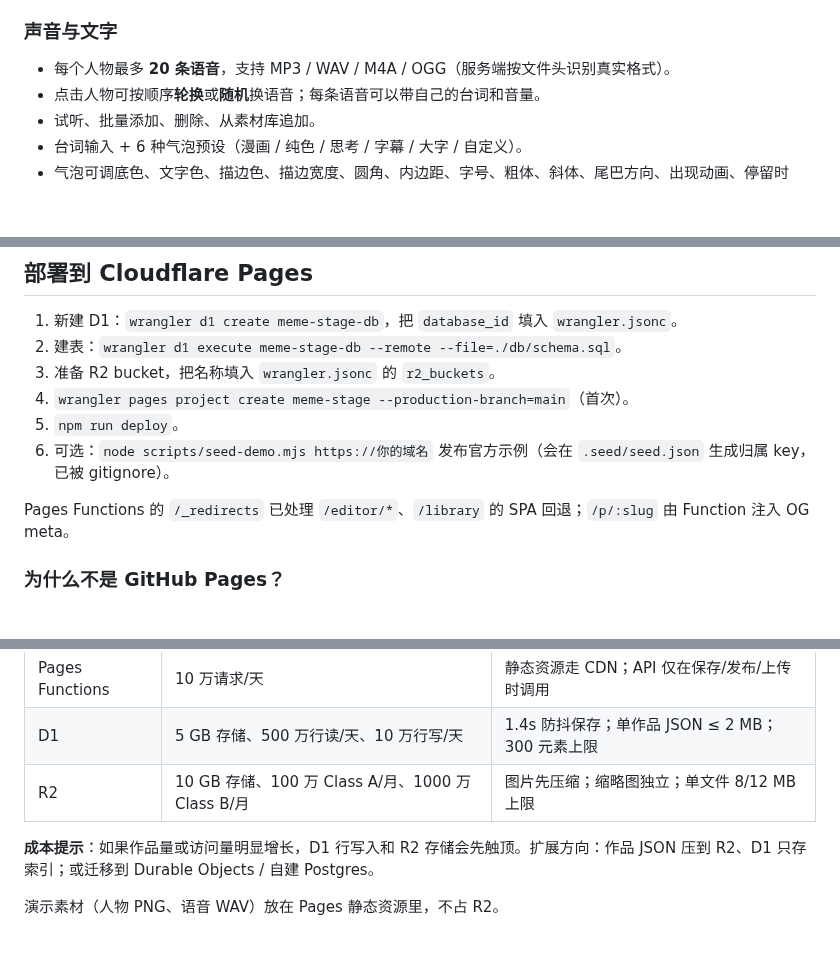
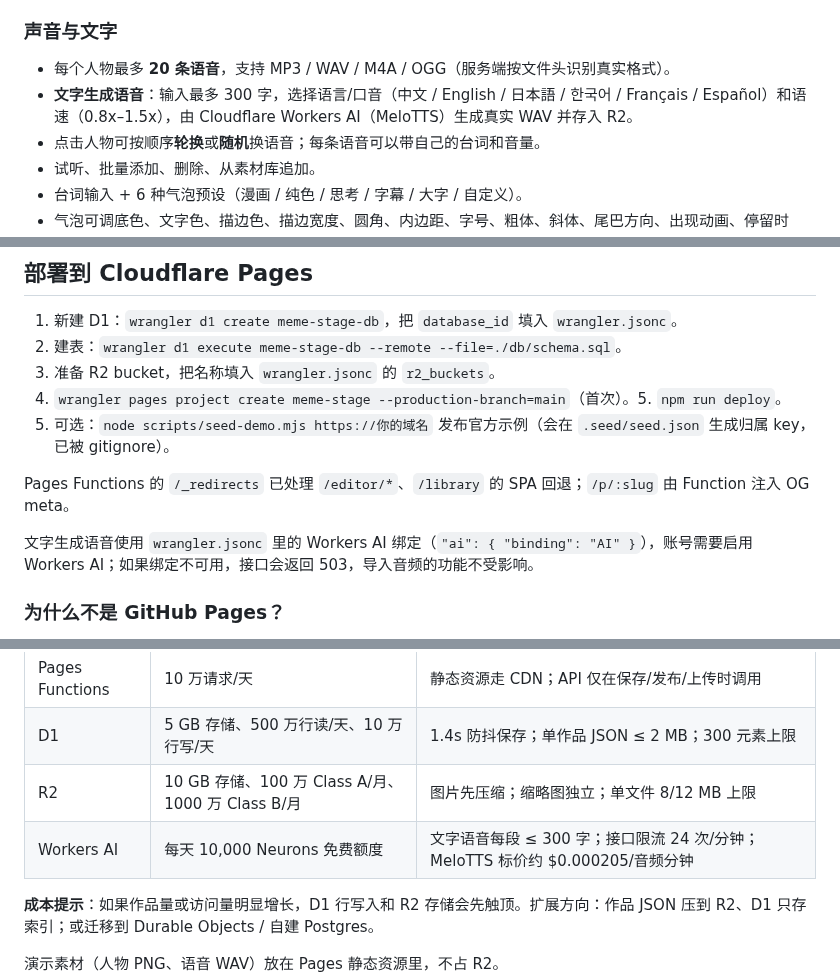
Before and after one commit to iiiiiiiiiiiiiKK/meme-stage, a Markdown page: README.md, 3 parts joined by grey strips. GitHub-like rendering; blank space fills up the shorter version.

```diff
--- a/README.md
+++ b/README.md
@@ -72,6 +76,7 @@
 ### 声音与文字
 
 - 每个人物最多 **20 条语音**，支持 MP3 / WAV / M4A / OGG（服务端按文件头识别真实格式）。
+- **文字生成语音**：输入最多 300 字，选择语言/口音（中文 / English / 日本語 / 한국어 / Français / Español）和语速（0.8x–1.5x），由 Cloudflare Workers AI（MeloTTS）生成真实 WAV 并存入 R2。
 - 点击人物可按顺序**轮换**或**随机**换语音；每条语音可以带自己的台词和音量。
 - 试听、批量添加、删除、从素材库追加。
 - 台词输入 + 6 种气泡预设（漫画 / 纯色 / 思考 / 字幕 / 大字 / 自定义）。
@@ -331,11 +341,12 @@ node scripts/verify-production.mjs https://meme-stage.pages.dev
 1. 新建 D1：`wrangler d1 create meme-stage-db`，把 `database_id` 填入 `wrangler.jsonc`。
 2. 建表：`wrangler d1 execute meme-stage-db --remote --file=./db/schema.sql`。
 3. 准备 R2 bucket，把名称填入 `wrangler.jsonc` 的 `r2_buckets`。
-4. `wrangler pages project create meme-stage --production-branch=main`（首次）。
-5. `npm run deploy`。
+4. `wrangler pages project create meme-stage --production-branch=main`（首次）。5. `npm run deploy`。
 6. 可选：`node scripts/seed-demo.mjs https://你的域名` 发布官方示例（会在 `.seed/seed.json` 生成归属 key，已被 gitignore）。
 
 Pages Functions 的 `/_redirects` 已处理 `/editor/*`、`/library` 的 SPA 回退；`/p/:slug` 由 Function 注入 OG meta。
+
+文字生成语音使用 `wrangler.jsonc` 里的 Workers AI 绑定（`"ai": { "binding": "AI" }`），账号需要启用 Workers AI；如果绑定不可用，接口会返回 503，导入音频的功能不受影响。
 
 ### 为什么不是 GitHub Pages？
 
@@ -354,6 +365,7 @@ GitHub Pages 只能托管纯静态文件，无法运行 Pages Functions、D1 和
 | Pages Functions | 10 万请求/天 | 静态资源走 CDN；API 仅在保存/发布/上传时调用 |
 | D1 | 5 GB 存储、500 万行读/天、10 万行写/天 | 1.4s 防抖保存；单作品 JSON ≤ 2 MB；300 元素上限 |
 | R2 | 10 GB 存储、100 万 Class A/月、1000 万 Class B/月 | 图片先压缩；缩略图独立；单文件 8/12 MB 上限 |
+| Workers AI | 每天 10,000 Neurons 免费额度 | 文字语音每段 ≤ 300 字；接口限流 24 次/分钟；MeloTTS 标价约 $0.000205/音频分钟 |
 
 **成本提示**：如果作品量或访问量明显增长，D1 行写入和 R2 存储会先触顶。扩展方向：作品 JSON 压到 R2、D1 只存索引；或迁移到 Durable Objects / 自建 Postgres。
 
```
Also changed, not shown: other parts of README.md (+18 -8 lines), docs/screenshots/tts.png (added), 13 other files.
